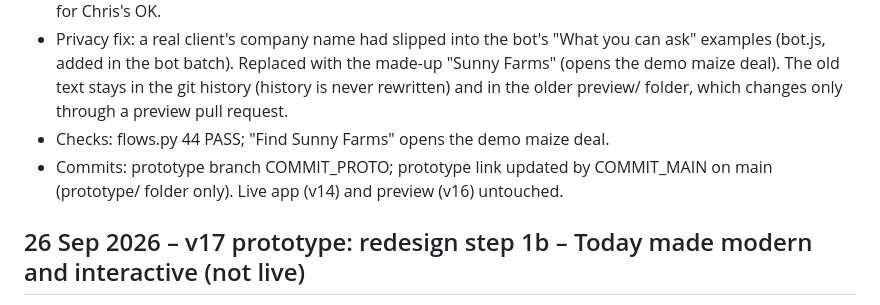
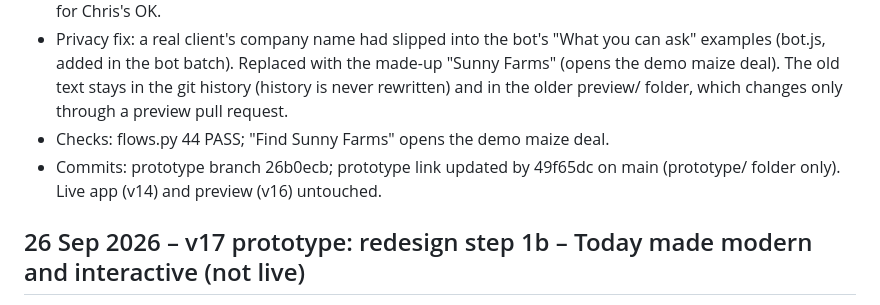
Before and after one commit to cavereef-gif/deal-board-app, a Markdown page: docs/BUILD-LOG.md, the part around the change. GitHub-like rendering.

Commit message:
Build log: proposals entry commit numbers
Co-Authored-By: Claude Opus 5.5 <noreply@anthropic.com>
Claude-Session: https://claude.ai/code/session_019MuCSesAbqGUH8DvHHNsMM

```diff
--- a/docs/BUILD-LOG.md
+++ b/docs/BUILD-LOG.md
@@ -13,7 +13,7 @@ Date · version · batch · what changed (plain words, 3–6 lines) · checks ru
 - API study 2 written: docs/API-STUDY-2026-09-26-transport-calendar.md (transport maths, calendars and reminders, least-typing extras; cost-saver vs best with prices seen 26 Sep 2026). Status: study only – waiting for Chris's OK.
 - Privacy fix: a real client's company name had slipped into the bot's "What you can ask" examples (bot.js, added in the bot batch). Replaced with the made-up "Sunny Farms" (opens the demo maize deal). The old text stays in the git history (history is never rewritten) and in the older preview/ folder, which changes only through a preview pull request.
 - Checks: flows.py 44 PASS; "Find Sunny Farms" opens the demo maize deal.
-- Commits: prototype branch COMMIT_PROTO; prototype link updated by COMMIT_MAIN on main (prototype/ folder only). Live app (v14) and preview (v16) untouched.
+- Commits: prototype branch 26b0ecb; prototype link updated by 49f65dc on main (prototype/ folder only). Live app (v14) and preview (v16) untouched.
 
 ## 26 Sep 2026 – v17 prototype: redesign step 1b – Today made modern and interactive (not live)
 - Asked by Chris after seeing step 1: "I like the ideas but the whole layout looks still old tech – I want it new and exceptionally modern with interactivity if possible." Same page map and colours (Graphite + section colours, 40px buttons); only the look and feel of Today changed, plus movement that works on every page.
```
